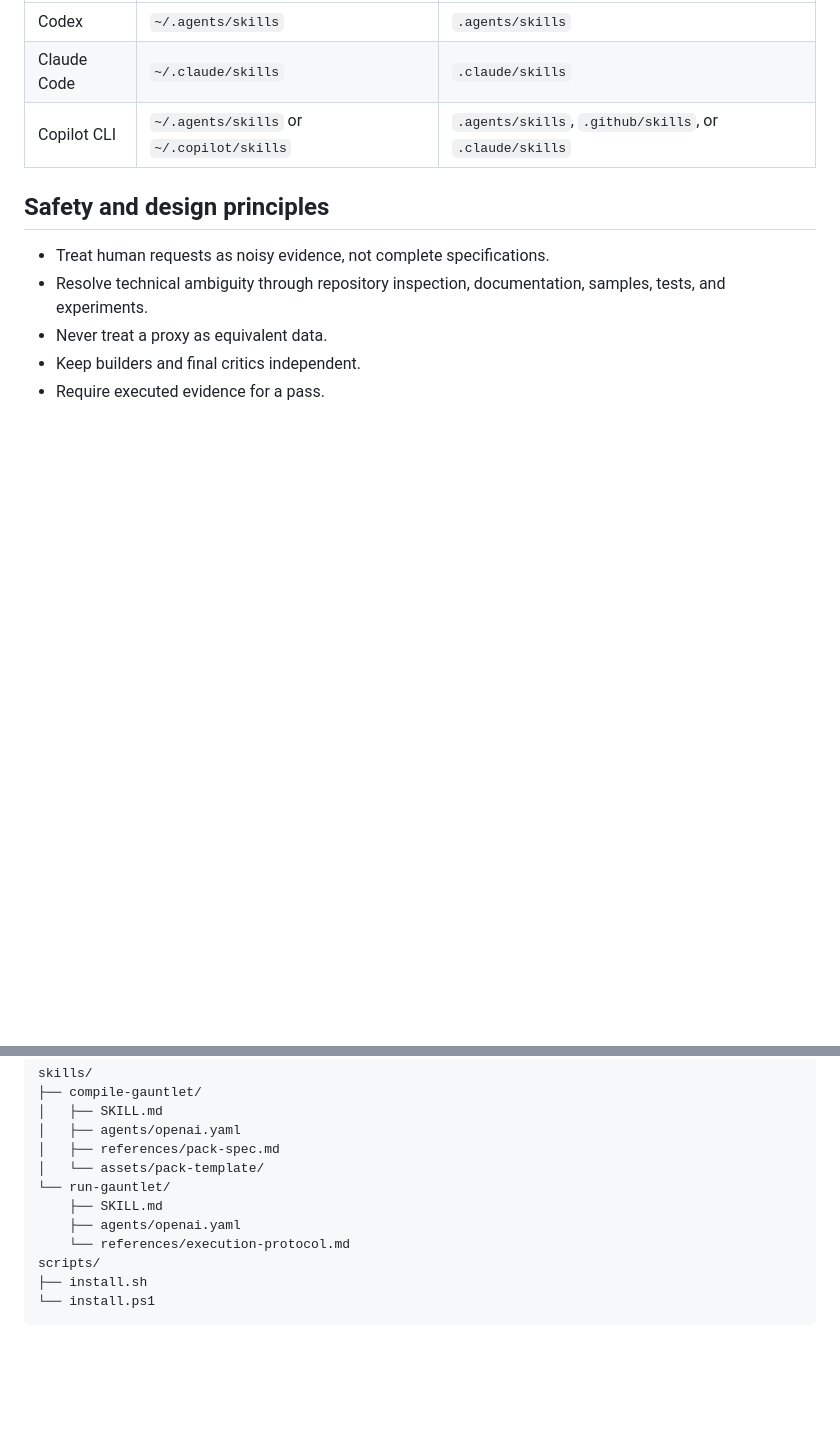
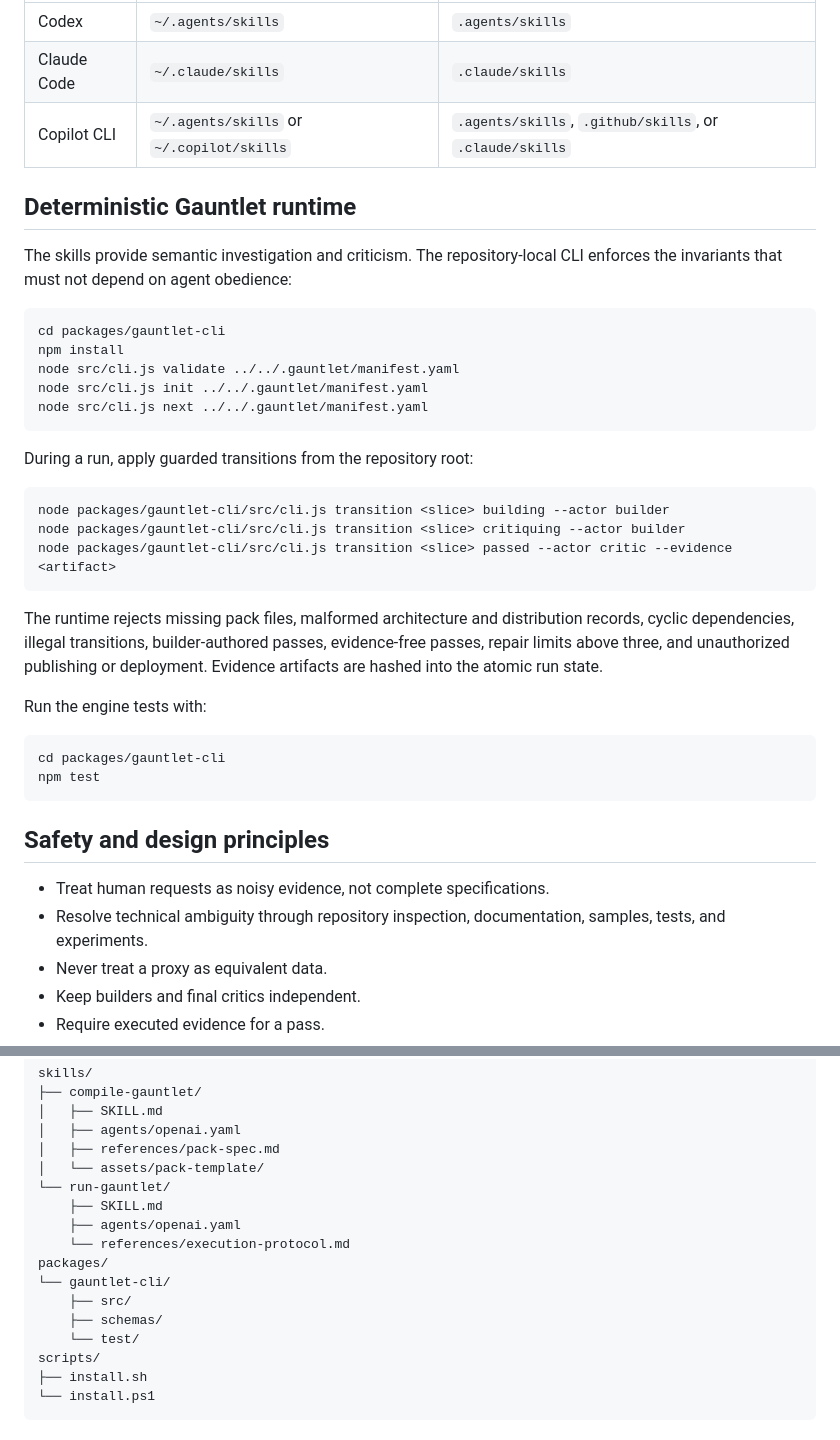
Before and after one commit to FrancyJGLisboa/agent-gauntlet-skills, a Markdown page: README.md, 2 parts joined by grey strips. GitHub-like rendering; blank space fills up the shorter version.

Commit message:
Document deterministic Gauntlet runtime

````diff
--- a/README.md
+++ b/README.md
@@ -172,6 +172,35 @@ GitHub's official guide: [Adding agent skills for GitHub Copilot CLI](https://do
 | Claude Code | `~/.claude/skills` | `.claude/skills` |
 | Copilot CLI | `~/.agents/skills` or `~/.copilot/skills` | `.agents/skills`, `.github/skills`, or `.claude/skills` |
 
+## Deterministic Gauntlet runtime
+
+The skills provide semantic investigation and criticism. The repository-local CLI enforces the invariants that must not depend on agent obedience:
+
+```bash
+cd packages/gauntlet-cli
+npm install
+node src/cli.js validate ../../.gauntlet/manifest.yaml
+node src/cli.js init ../../.gauntlet/manifest.yaml
+node src/cli.js next ../../.gauntlet/manifest.yaml
+```
+
+During a run, apply guarded transitions from the repository root:
+
+```bash
+node packages/gauntlet-cli/src/cli.js transition <slice> building --actor builder
+node packages/gauntlet-cli/src/cli.js transition <slice> critiquing --actor builder
+node packages/gauntlet-cli/src/cli.js transition <slice> passed --actor critic --evidence <artifact>
+```
+
+The runtime rejects missing pack files, malformed architecture and distribution records, cyclic dependencies, illegal transitions, builder-authored passes, evidence-free passes, repair limits above three, and unauthorized publishing or deployment. Evidence artifacts are hashed into the atomic run state.
+
+Run the engine tests with:
+
+```bash
+cd packages/gauntlet-cli
+npm test
+```
+
 ## Safety and design principles
 
 - Treat human requests as noisy evidence, not complete specifications.
@@ -197,6 +226,11 @@ skills/
     ├── SKILL.md
     ├── agents/openai.yaml
     └── references/execution-protocol.md
+packages/
+└── gauntlet-cli/
+    ├── src/
+    ├── schemas/
+    └── test/
 scripts/
 ├── install.sh
 └── install.ps1
````
